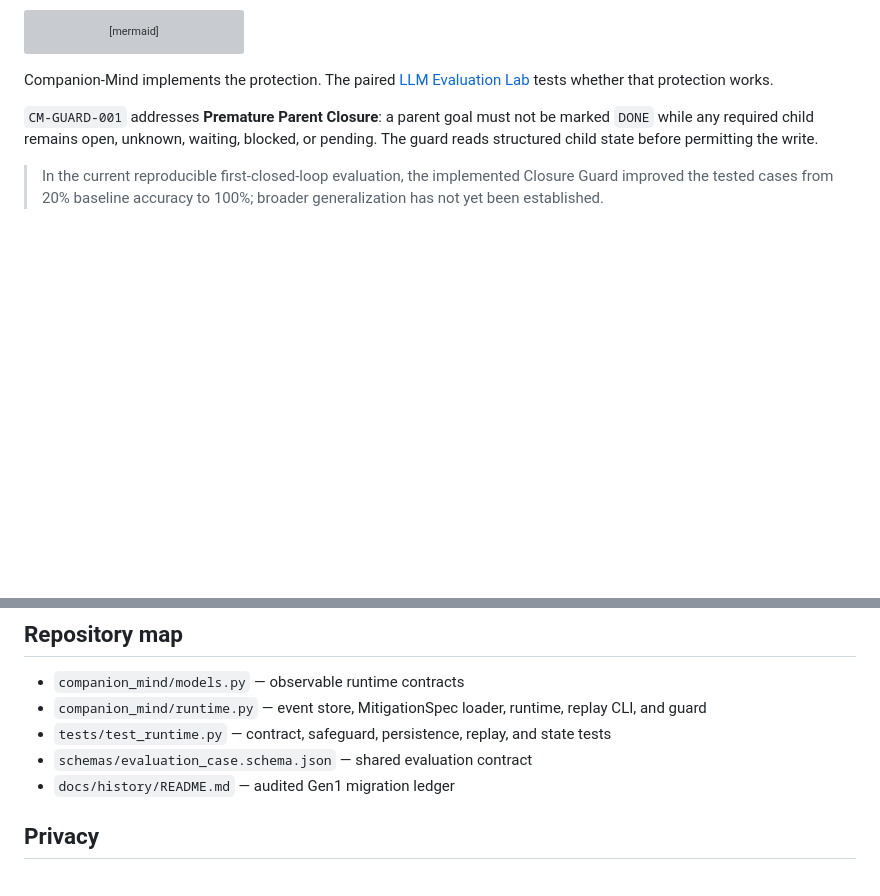
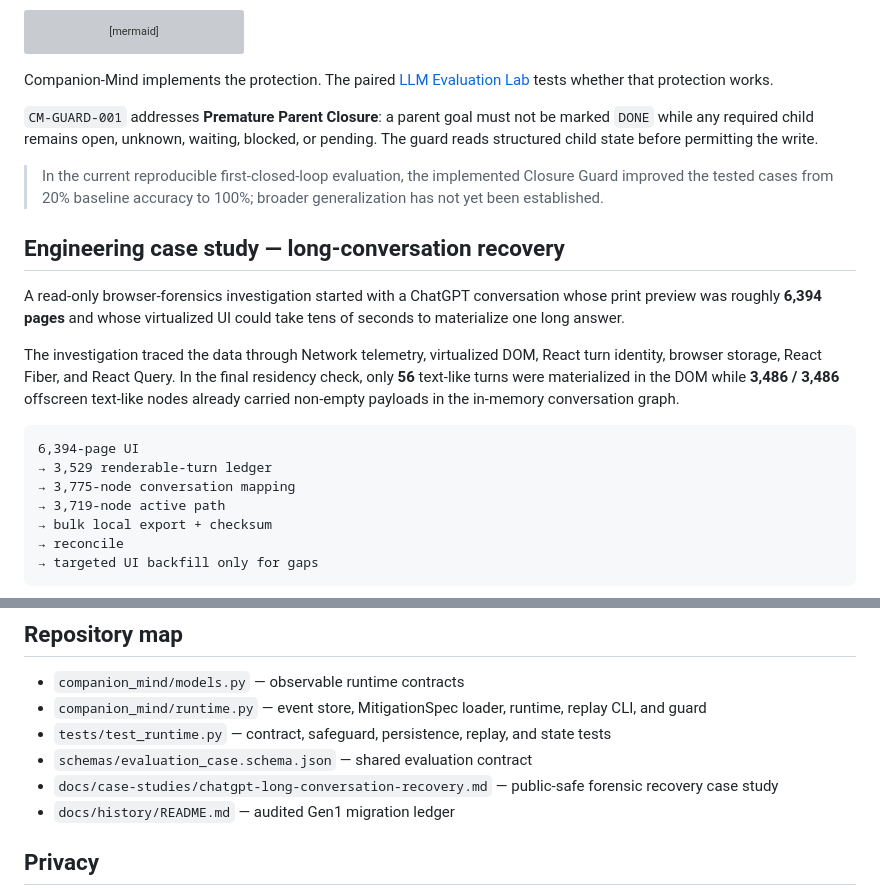
Before and after one commit to aerenkolstein-code/Companion-Mind, a Markdown page: README.md, 2 parts joined by grey strips. Rendered like a GitHub page; blank space fills up the shorter version; grey boxes are pictures that could not be loaded.

Commit message:
docs: surface long-conversation recovery case study

````diff
--- a/README.md
+++ b/README.md
@@ -32,3 +32,20 @@ Companion-Mind implements the protection. The paired [LLM Evaluation Lab](https:
 `CM-GUARD-001` addresses **Premature Parent Closure**: a parent goal must not be marked `DONE` while any required child remains open, unknown, waiting, blocked, or pending. The guard reads structured child state before permitting the write.
 
 > In the current reproducible first-closed-loop evaluation, the implemented Closure Guard improved the tested cases from 20% baseline accuracy to 100%; broader generalization has not yet been established.
+
+## Engineering case study — long-conversation recovery
+
+A read-only browser-forensics investigation started with a ChatGPT conversation whose print preview was roughly **6,394 pages** and whose virtualized UI could take tens of seconds to materialize one long answer.
+
+The investigation traced the data through Network telemetry, virtualized DOM, React turn identity, browser storage, React Fiber, and React Query. In the final residency check, only **56** text-like turns were materialized in the DOM while **3,486 / 3,486** offscreen text-like nodes already carried non-empty payloads in the in-memory conversation graph.
+
+```text
+6,394-page UI
+→ 3,529 renderable-turn ledger
+→ 3,775-node conversation mapping
+→ 3,719-node active path
+→ bulk local export + checksum
+→ reconcile
+→ targeted UI backfill only for gaps
+```
+
@@ -105,6 +123,7 @@ companion-mind demo --mitigation-spec /tmp/mitigation.json
 - `companion_mind/runtime.py` — event store, MitigationSpec loader, runtime, replay CLI, and guard
 - `tests/test_runtime.py` — contract, safeguard, persistence, replay, and state tests
 - `schemas/evaluation_case.schema.json` — shared evaluation contract
+- `docs/case-studies/chatgpt-long-conversation-recovery.md` — public-safe forensic recovery case study
 - `docs/history/README.md` — audited Gen1 migration ledger
 
 ## Privacy
````
Also changed, not shown: other parts of README.md (+1 -0 lines).
